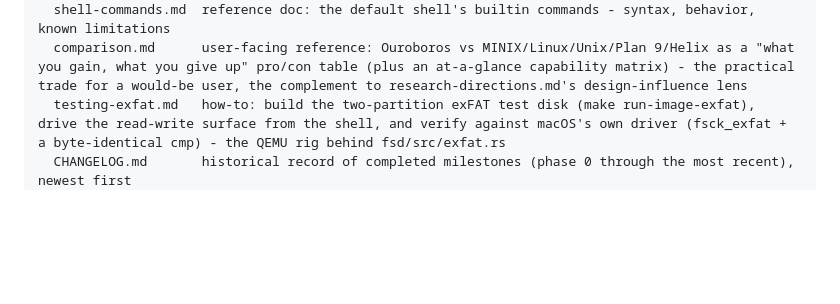
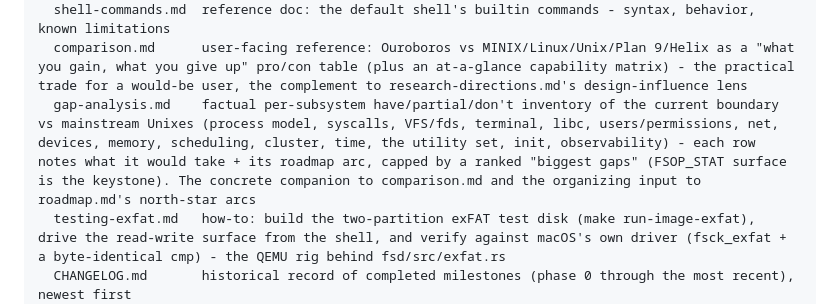
Before and after one commit to hansolovkarlsson/Ouroboros, a Markdown page: CLAUDE.md, the part around the change. Rendered like a GitHub page; blank space fills up the shorter version.

```diff
--- a/CLAUDE.md
+++ b/CLAUDE.md
@@ -560,6 +560,7 @@ docs/
   processes.md       reference doc: process loading/config mechanism, memory model, binary format, writing a replacement program
   shell-commands.md  reference doc: the default shell's builtin commands - syntax, behavior, known limitations
   comparison.md      user-facing reference: Ouroboros vs MINIX/Linux/Unix/Plan 9/Helix as a "what you gain, what you give up" pro/con table (plus an at-a-glance capability matrix) - the practical trade for a would-be user, the complement to research-directions.md's design-influence lens
+  gap-analysis.md    factual per-subsystem have/partial/don't inventory of the current boundary vs mainstream Unixes (process model, syscalls, VFS/fds, terminal, libc, users/permissions, net, devices, memory, scheduling, cluster, time, the utility set, init, observability) - each row notes what it would take + its roadmap arc, capped by a ranked "biggest gaps" (FSOP_STAT surface is the keystone). The concrete companion to comparison.md and the organizing input to roadmap.md's north-star arcs
   testing-exfat.md   how-to: build the two-partition exFAT test disk (make run-image-exfat), drive the read-write surface from the shell, and verify against macOS's own driver (fsck_exfat + a byte-identical cmp) - the QEMU rig behind fsd/src/exfat.rs
   CHANGELOG.md       historical record of completed milestones (phase 0 through the most recent), newest first
   journal.md         chronological dev-log: narrative "what was worked on and why" per day - a lighter companion to CHANGELOG.md's milestone record
```
Also changed, not shown: docs/gap-analysis.md (added, +270 -0 lines), docs/roadmap.md (+11 -1 lines).
